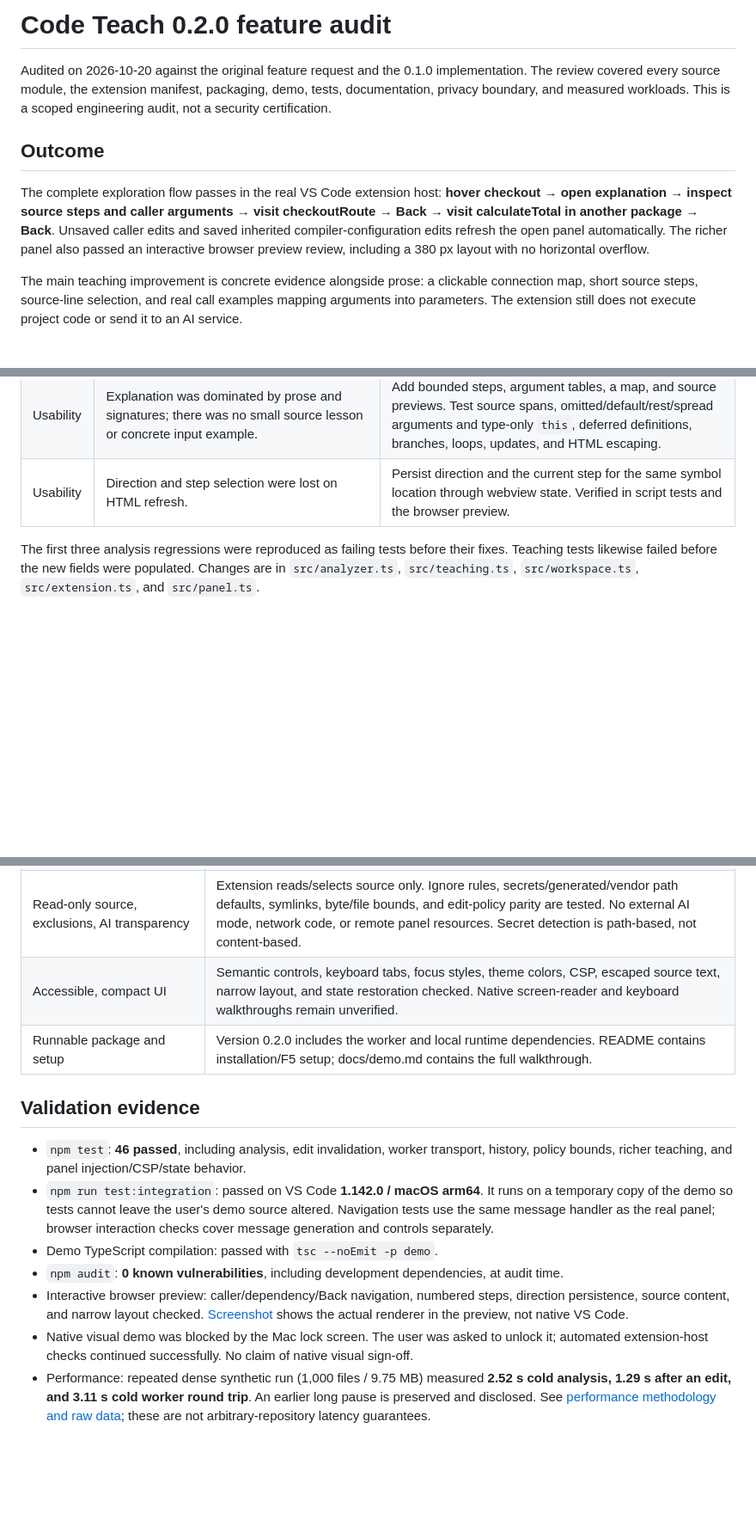
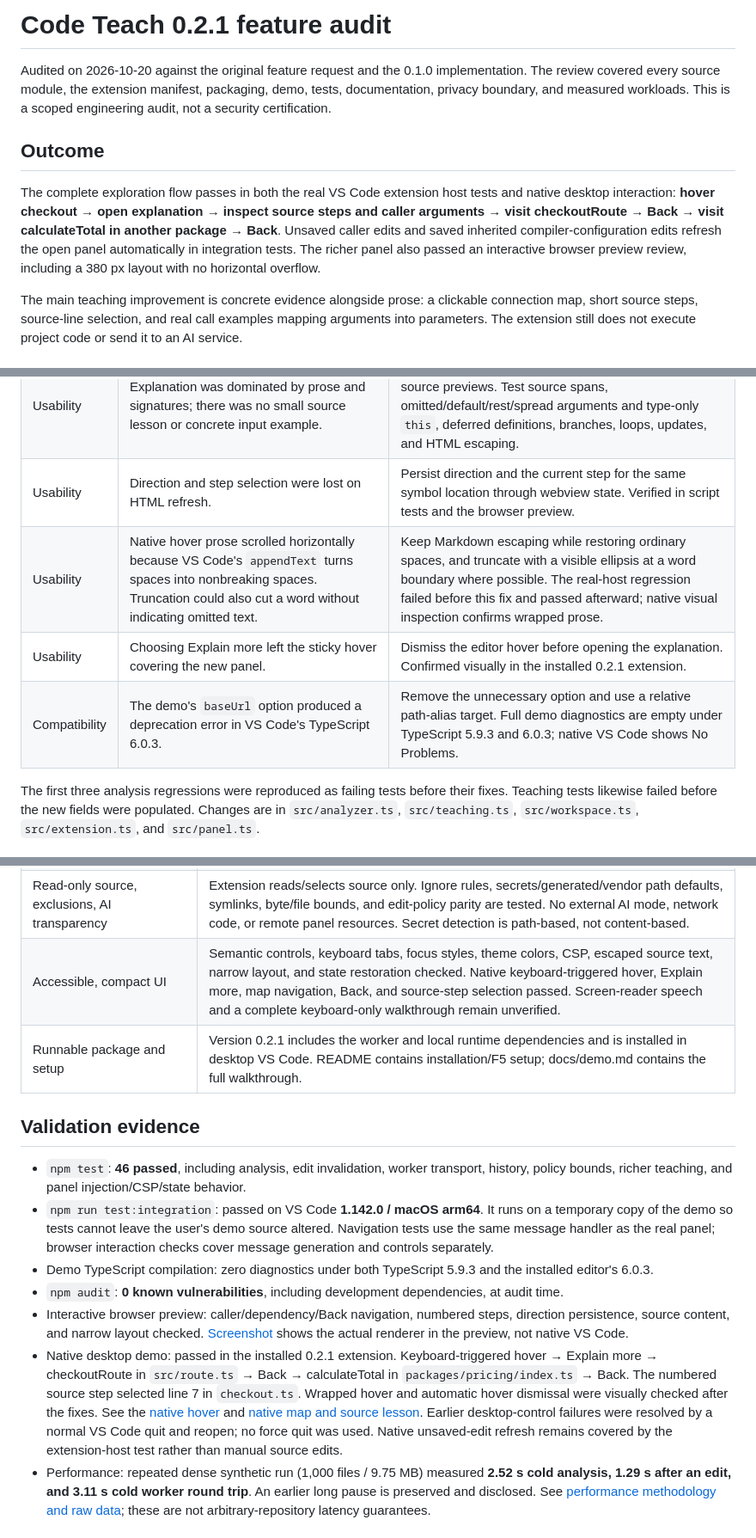
Before and after one commit to d3f4au1t/Code-Teach, a Markdown page: docs/audit.md, 3 parts joined by grey strips. Shown at 86% size. Drawn GitHub-style; blank space fills up the shorter version.

```diff
--- a/docs/audit.md
+++ b/docs/audit.md
@@ -1,10 +1,10 @@
-# Code Teach 0.2.0 feature audit
+# Code Teach 0.2.1 feature audit
 
 Audited on 2026-10-20 against the original feature request and the 0.1.0 implementation. The review covered every source module, the extension manifest, packaging, demo, tests, documentation, privacy boundary, and measured workloads. This is a scoped engineering audit, not a security certification.
 
 ## Outcome
 
-The complete exploration flow passes in the real VS Code extension host: **hover checkout → open explanation → inspect source steps and caller arguments → visit checkoutRoute → Back → visit calculateTotal in another package → Back**. Unsaved caller edits and saved inherited compiler-configuration edits refresh the open panel automatically. The richer panel also passed an interactive browser preview review, including a 380 px layout with no horizontal overflow.
+The complete exploration flow passes in both the real VS Code extension host tests and native desktop interaction: **hover checkout → open explanation → inspect source steps and caller arguments → visit checkoutRoute → Back → visit calculateTotal in another package → Back**. Unsaved caller edits and saved inherited compiler-configuration edits refresh the open panel automatically in integration tests. The richer panel also passed an interactive browser preview review, including a 380 px layout with no horizontal overflow.
 
 The main teaching improvement is concrete evidence alongside prose: a clickable connection map, short source steps, source-line selection, and real call examples mapping arguments into parameters. The extension still does not execute project code or send it to an AI service.
 
@@ -21,6 +21,9 @@ The main teaching improvement is concrete evidence alongside prose: a clickable
 | Medium | Initial indexing normalized user limits, but later editor updates used raw settings. Invalid/fractional settings could apply different bounds. | Share one normalization function between indexing and edits; test non-finite, negative, and excessive values. |
 | Usability | Explanation was dominated by prose and signatures; there was no small source lesson or concrete input example. | Add bounded steps, argument tables, a map, and source previews. Test source spans, omitted/default/rest/spread arguments and type-only `this`, deferred definitions, branches, loops, updates, and HTML escaping. |
 | Usability | Direction and step selection were lost on HTML refresh. | Persist direction and the current step for the same symbol location through webview state. Verified in script tests and the browser preview. |
+| Usability | Native hover prose scrolled horizontally because VS Code's `appendText` turns spaces into nonbreaking spaces. Truncation could also cut a word without indicating omitted text. | Keep Markdown escaping while restoring ordinary spaces, and truncate with a visible ellipsis at a word boundary where possible. The real-host regression failed before this fix and passed afterward; native visual inspection confirms wrapped prose. |
+| Usability | Choosing Explain more left the sticky hover covering the new panel. | Dismiss the editor hover before opening the explanation. Confirmed visually in the installed 0.2.1 extension. |
+| Compatibility | The demo's `baseUrl` option produced a deprecation error in VS Code's TypeScript 6.0.3. | Remove the unnecessary option and use a relative path-alias target. Full demo diagnostics are empty under TypeScript 5.9.3 and 6.0.3; native VS Code shows No Problems. |
 
 The first three analysis regressions were reproduced as failing tests before their fixes. Teaching tests likewise failed before the new fields were populated. Changes are in `src/analyzer.ts`, `src/teaching.ts`, `src/workspace.ts`, `src/extension.ts`, and `src/panel.ts`.
 
@@ -39,17 +42,17 @@ The first three analysis regressions were reproduced as failing tests before the
 | Incremental indexing, retrieval, caching, edits | Bounded first collection, unchanged AST reuse, worker analysis, 128-query LRU. Edits invalidate results and rebuild semantic links across indexed files on demand. Dependency-specific semantic invalidation is not implemented. |
 | Progress, cancellation, editor responsiveness | Explicit operations show cancellable progress. Queued work is removed on cancellation; active synchronous TypeScript computation finishes in its worker and its canceled result is discarded. Main-thread timer evidence is documented; native frame rate is unmeasured. |
 | Read-only source, exclusions, AI transparency | Extension reads/selects source only. Ignore rules, secrets/generated/vendor path defaults, symlinks, byte/file bounds, and edit-policy parity are tested. No external AI mode, network code, or remote panel resources. Secret detection is path-based, not content-based. |
-| Accessible, compact UI | Semantic controls, keyboard tabs, focus styles, theme colors, CSP, escaped source text, narrow layout, and state restoration checked. Native screen-reader and keyboard walkthroughs remain unverified. |
-| Runnable package and setup | Version 0.2.0 includes the worker and local runtime dependencies. README contains installation/F5 setup; docs/demo.md contains the full walkthrough. |
+| Accessible, compact UI | Semantic controls, keyboard tabs, focus styles, theme colors, CSP, escaped source text, narrow layout, and state restoration checked. Native keyboard-triggered hover, Explain more, map navigation, Back, and source-step selection passed. Screen-reader speech and a complete keyboard-only walkthrough remain unverified. |
+| Runnable package and setup | Version 0.2.1 includes the worker and local runtime dependencies and is installed in desktop VS Code. README contains installation/F5 setup; docs/demo.md contains the full walkthrough. |
 
 ## Validation evidence
 
 - `npm test`: **46 passed**, including analysis, edit invalidation, worker transport, history, policy bounds, richer teaching, and panel injection/CSP/state behavior.
 - `npm run test:integration`: passed on VS Code **1.142.0 / macOS arm64**. It runs on a temporary copy of the demo so tests cannot leave the user's demo source altered. Navigation tests use the same message handler as the real panel; browser interaction checks cover message generation and controls separately.
-- Demo TypeScript compilation: passed with `tsc --noEmit -p demo`.
+- Demo TypeScript compilation: zero diagnostics under both TypeScript 5.9.3 and the installed editor's 6.0.3.
 - `npm audit`: **0 known vulnerabilities**, including development dependencies, at audit time.
 - Interactive browser preview: caller/dependency/Back navigation, numbered steps, direction persistence, source content, and narrow layout checked. [Screenshot](panel-demo.png) shows the actual renderer in the preview, not native VS Code.
-- Native visual demo was blocked by the Mac lock screen. The user was asked to unlock it; automated extension-host checks continued successfully. No claim of native visual sign-off.
+- Native desktop demo: passed in the installed 0.2.1 extension. Keyboard-triggered hover → Explain more → checkoutRoute in `src/route.ts` → Back → calculateTotal in `packages/pricing/index.ts` → Back. The numbered source step selected line 7 in `checkout.ts`. Wrapped hover and automatic hover dismissal were visually checked after the fixes. See the [native hover](native-hover.png) and [native map and source lesson](native-demo.png). Earlier desktop-control failures were resolved by a normal VS Code quit and reopen; no force quit was used. Native unsaved-edit refresh remains covered by the extension-host test rather than manual source edits.
 - Performance: repeated dense synthetic run (1,000 files / 9.75 MB) measured **2.52 s cold analysis, 1.29 s after an edit, and 3.11 s cold worker round trip**. An earlier long pause is preserved and disclosed. See [performance methodology and raw data](performance.md); these are not arbitrary-repository latency guarantees.
 
 ## Remaining limits and priorities
```
Also changed, not shown: README.md (+1 -1 lines), docs/demo.md (+10 -2 lines), docs/native-demo.png (added), docs/native-hover.png (added), 4 other files.
